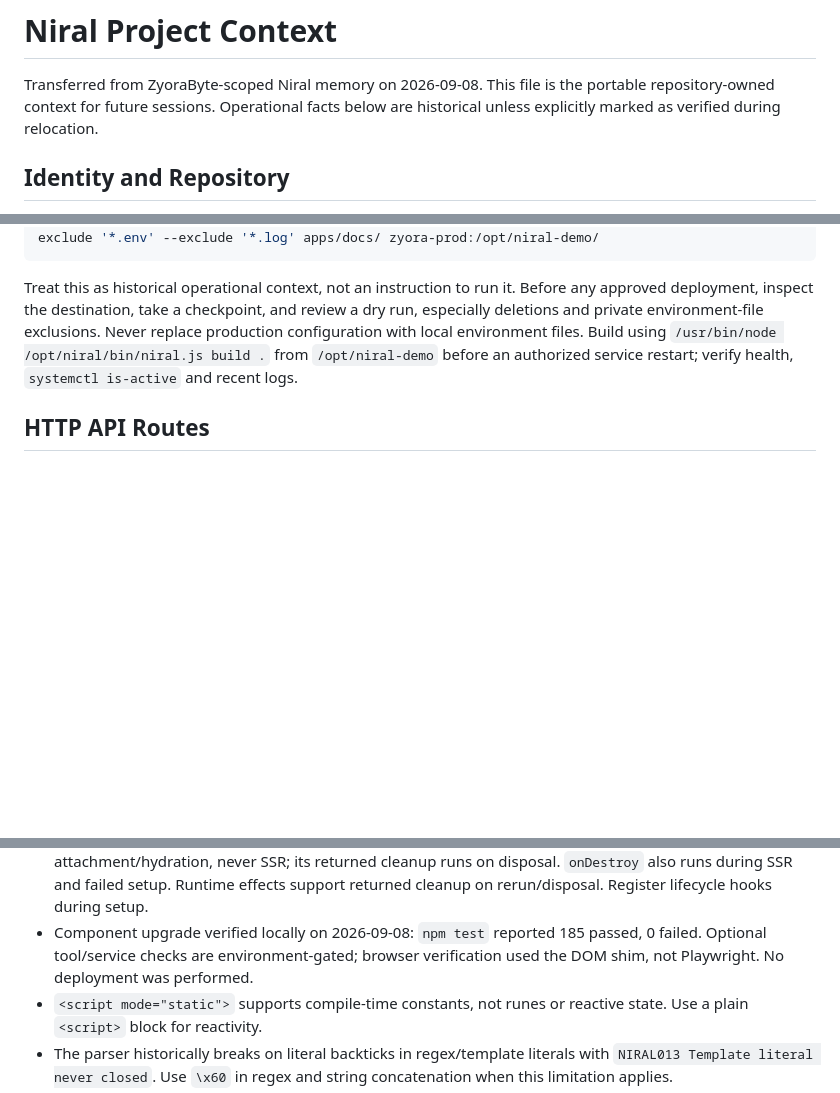
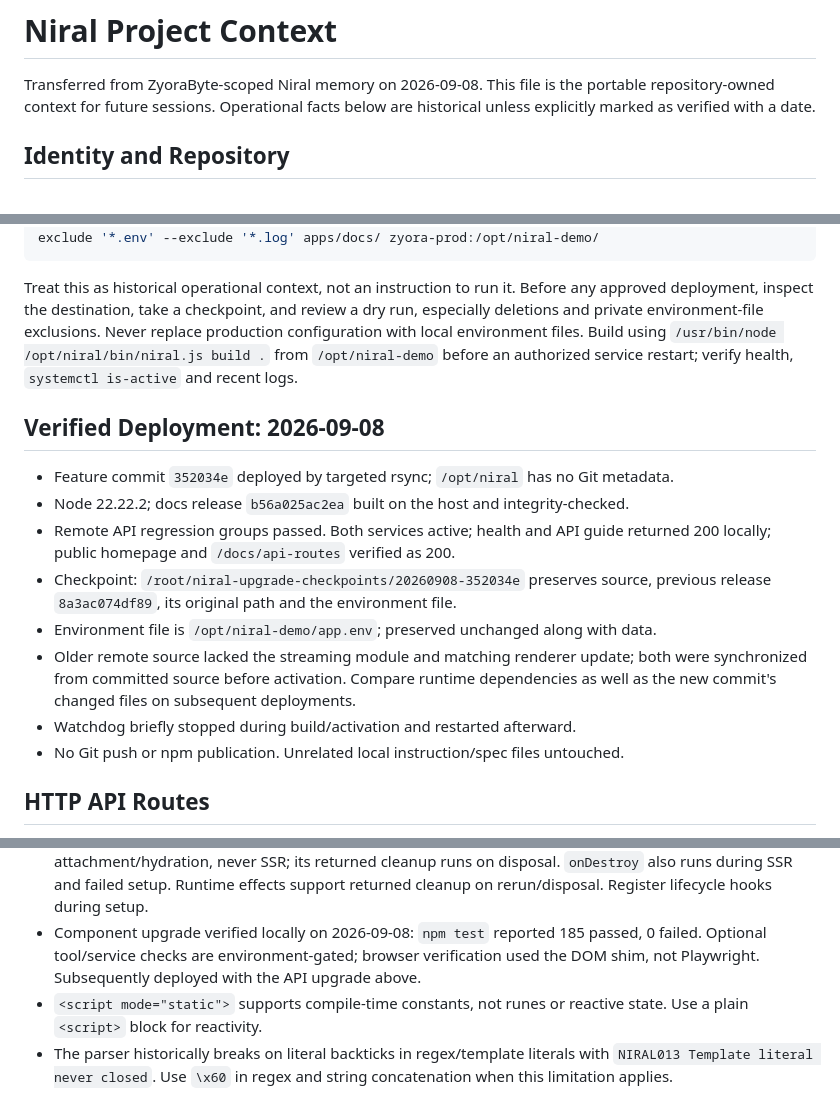
Before and after one commit to Zyora-Dev/niral, a Markdown page: PROJECT_CONTEXT.md, 3 parts joined by grey strips. Rendered like a GitHub page; blank space fills up the shorter version.

Commit message:
docs: record verified API upgrade deployment

```diff
--- a/PROJECT_CONTEXT.md
+++ b/PROJECT_CONTEXT.md
@@ -2,7 +2,7 @@
 
 Transferred from ZyoraByte-scoped Niral memory on 2026-09-08. This file is the
 portable repository-owned context for future sessions. Operational facts below
-are historical unless explicitly marked as verified during relocation.
+are historical unless explicitly marked as verified with a date.
 
 ## Identity and Repository
 
@@ -55,6 +55,21 @@ Never replace production configuration with local environment files. Build using
 `/usr/bin/node /opt/niral/bin/niral.js build .` from `/opt/niral-demo` before an
 authorized service restart; verify health, `systemctl is-active` and recent logs.
 
+## Verified Deployment: 2026-09-08
+
+- Feature commit `352034e` deployed by targeted rsync; `/opt/niral` has no Git metadata.
+- Node 22.22.2; docs release `b56a025ac2ea` built on the host and integrity-checked.
+- Remote API regression groups passed. Both services active; health and API guide
+  returned 200 locally; public homepage and `/docs/api-routes` verified as 200.
+- Checkpoint: `/root/niral-upgrade-checkpoints/20260908-352034e` preserves source,
+  previous release `8a3ac074df89`, its original path and the environment file.
+- Environment file is `/opt/niral-demo/app.env`; preserved unchanged along with data.
+- Older remote source lacked the streaming module and matching renderer update;
+  both were synchronized from committed source before activation. Compare runtime
+  dependencies as well as the new commit's changed files on subsequent deployments.
+- Watchdog briefly stopped during build/activation and restarted afterward.
+- No Git push or npm publication. Unrelated local instruction/spec files untouched.
+
 ## HTTP API Routes
 
 - `.server.js` routes export HTTP verbs; handlers receive native `request`, `url`,
@@ -84,7 +99,7 @@ authorized service restart; verify health, `systemctl is-active` and recent logs
   returned cleanup on rerun/disposal. Register lifecycle hooks during setup.
 - Component upgrade verified locally on 2026-09-08: `npm test` reported 185 passed,
   0 failed. Optional tool/service checks are environment-gated; browser verification
-  used the DOM shim, not Playwright. No deployment was performed.
+  used the DOM shim, not Playwright. Subsequently deployed with the API upgrade above.
 - `<script mode="static">` supports compile-time constants, not runes or reactive
   state. Use a plain `<script>` block for reactivity.
 - The parser historically breaks on literal backticks in regex/template literals
```
Also changed, not shown: PROGRESS.md (+14 -2 lines).
